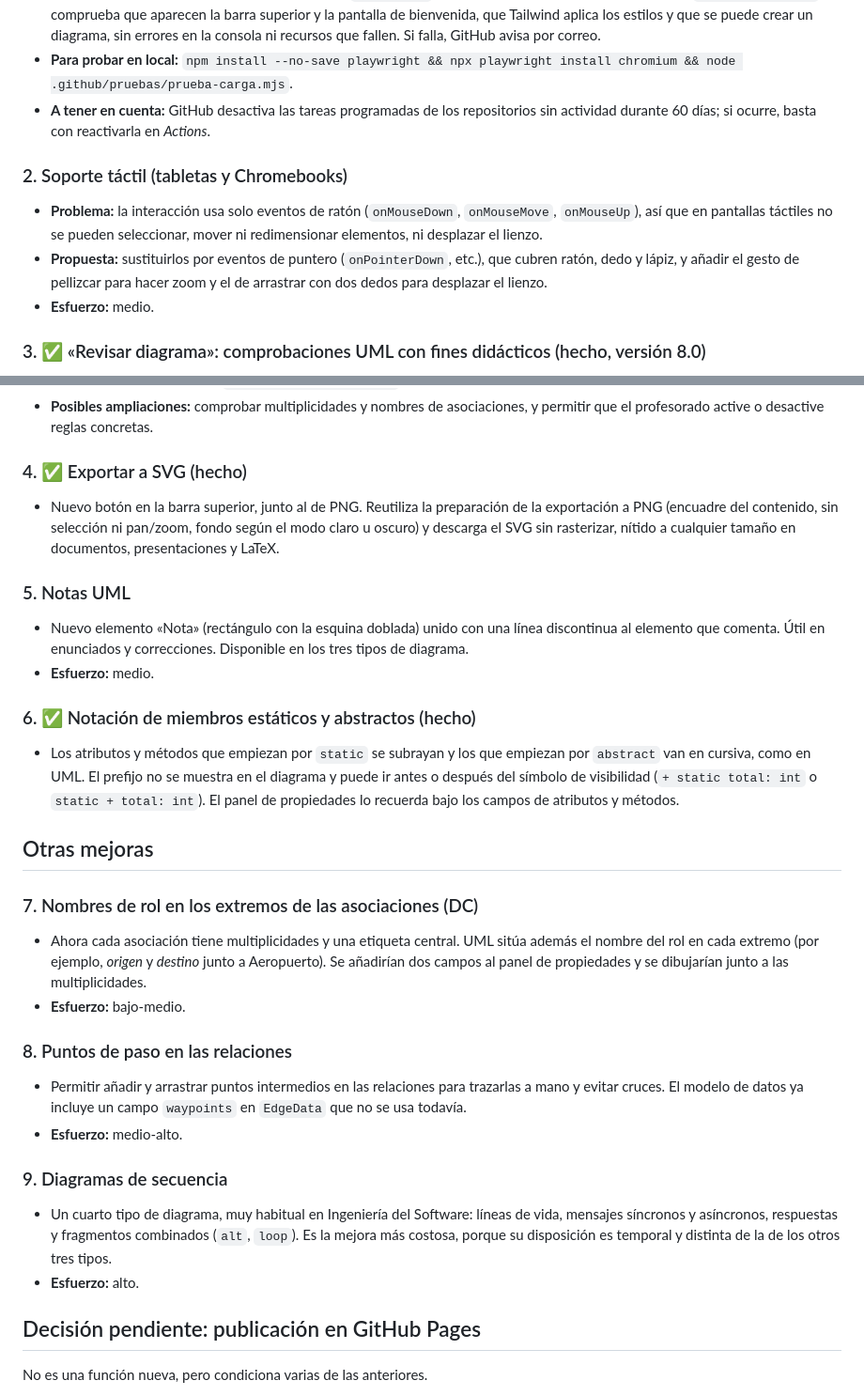
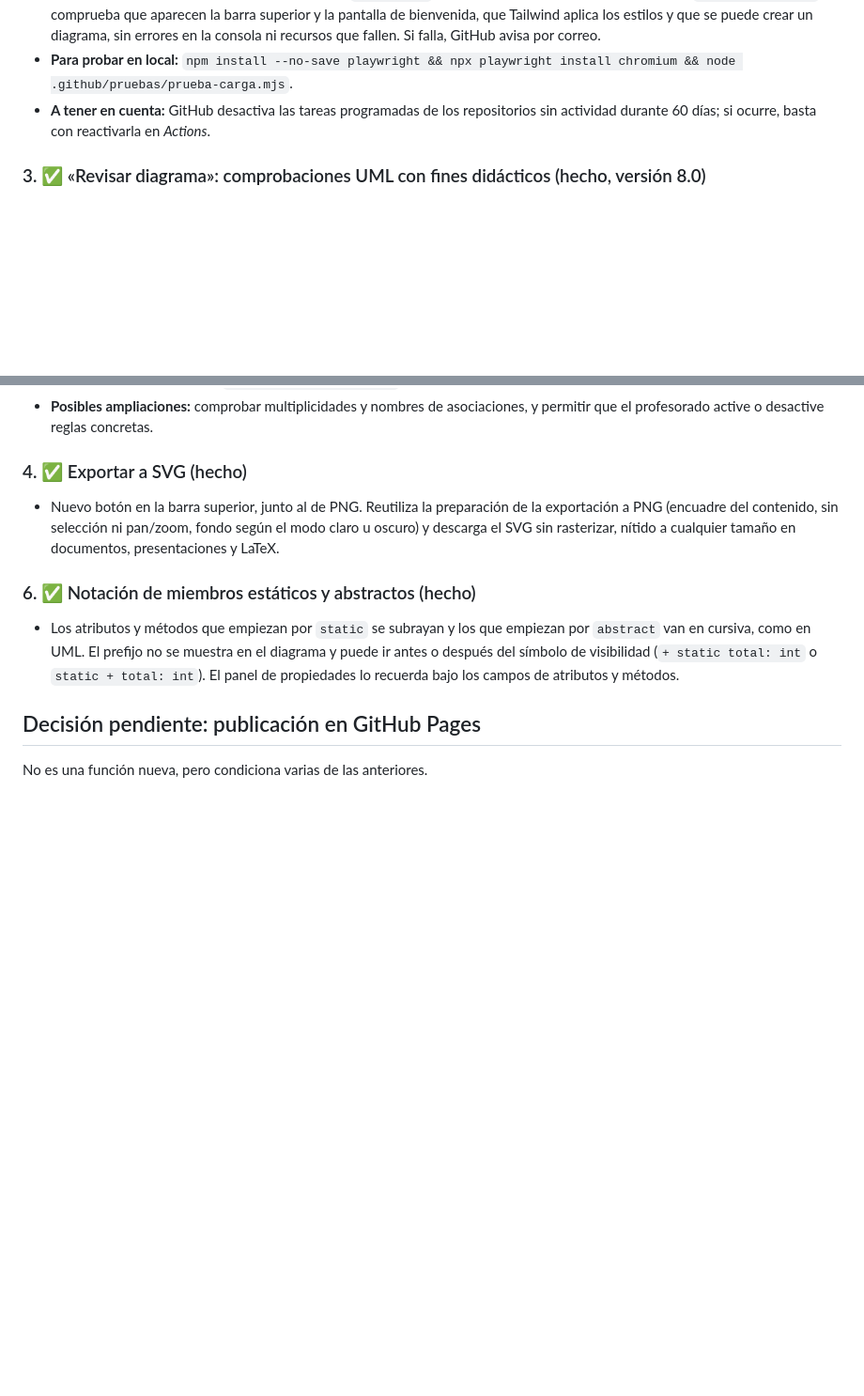
Before and after one commit to pfelipm/arquitecto-uml, a Markdown page: MEJORAS.md, 2 parts joined by grey strips. Shown at 94% size. Drawn GitHub-style; blank space fills up the shorter version.

```diff
--- a/MEJORAS.md
+++ b/MEJORAS.md
@@ -11,11 +49,6 @@ Esfuerzo orientativo: **bajo** (unas horas), **medio** (un día aproximadamente)
 - **Solución:** la tarea de GitHub Actions [`prueba-carga.yml`](.github/workflows/prueba-carga.yml) se ejecuta cada día, en cada push a `main` y en cada pull request (también a mano desde la pestaña *Actions*). Abre `index.html` en Chromium sin interfaz con Playwright ([`prueba-carga.mjs`](.github/pruebas/prueba-carga.mjs)) y comprueba que aparecen la barra superior y la pantalla de bienvenida, que Tailwind aplica los estilos y que se puede crear un diagrama, sin errores en la consola ni recursos que fallen. Si falla, GitHub avisa por correo.
 - **Para probar en local:** `npm install --no-save playwright && npx playwright install chromium && node .github/pruebas/prueba-carga.mjs`.
 - **A tener en cuenta:** GitHub desactiva las tareas programadas de los repositorios sin actividad durante 60 días; si ocurre, basta con reactivarla en *Actions*.
-
-### 2. Soporte táctil (tabletas y Chromebooks)
-- **Problema:** la interacción usa solo eventos de ratón (`onMouseDown`, `onMouseMove`, `onMouseUp`), así que en pantallas táctiles no se pueden seleccionar, mover ni redimensionar elementos, ni desplazar el lienzo.
-- **Propuesta:** sustituirlos por eventos de puntero (`onPointerDown`, etc.), que cubren ratón, dedo y lápiz, y añadir el gesto de pellizcar para hacer zoom y el de arrastrar con dos dedos para desplazar el lienzo.
-- **Esfuerzo:** medio.
 
 ### 3. ✅ «Revisar diagrama»: comprobaciones UML con fines didácticos (hecho, versión 8.0)
 - **Funcionamiento:** el botón **Revisar** de la barra superior (o **F7**) abre un panel lateral con los problemas del diagrama abierto, clasificados en errores, avisos y sugerencias de estilo (estas se pueden ocultar). Al pulsar un problema se seleccionan los elementos afectados y la vista se centra en ellos. La revisión se actualiza mientras se edita y nunca modifica el diagrama.
@@ -30,26 +63,8 @@ Esfuerzo orientativo: **bajo** (unas horas), **medio** (un día aproximadamente)
 ### 4. ✅ Exportar a SVG (hecho)
 - Nuevo botón en la barra superior, junto al de PNG. Reutiliza la preparación de la exportación a PNG (encuadre del contenido, sin selección ni pan/zoom, fondo según el modo claro u oscuro) y descarga el SVG sin rasterizar, nítido a cualquier tamaño en documentos, presentaciones y LaTeX.
 
-### 5. Notas UML
-- Nuevo elemento «Nota» (rectángulo con la esquina doblada) unido con una línea discontinua al elemento que comenta. Útil en enunciados y correcciones. Disponible en los tres tipos de diagrama.
-- **Esfuerzo:** medio.
-
 ### 6. ✅ Notación de miembros estáticos y abstractos (hecho)
 - Los atributos y métodos que empiezan por `static` se subrayan y los que empiezan por `abstract` van en cursiva, como en UML. El prefijo no se muestra en el diagrama y puede ir antes o después del símbolo de visibilidad (`+ static total: int` o `static + total: int`). El panel de propiedades lo recuerda bajo los campos de atributos y métodos.
-
-## Otras mejoras
-
-### 7. Nombres de rol en los extremos de las asociaciones (DC)
-- Ahora cada asociación tiene multiplicidades y una etiqueta central. UML sitúa además el nombre del rol en cada extremo (por ejemplo, *origen* y *destino* junto a Aeropuerto). Se añadirían dos campos al panel de propiedades y se dibujarían junto a las multiplicidades.
-- **Esfuerzo:** bajo-medio.
-
-### 8. Puntos de paso en las relaciones
-- Permitir añadir y arrastrar puntos intermedios en las relaciones para trazarlas a mano y evitar cruces. El modelo de datos ya incluye un campo `waypoints` en `EdgeData` que no se usa todavía.
-- **Esfuerzo:** medio-alto.
-
-### 9. Diagramas de secuencia
-- Un cuarto tipo de diagrama, muy habitual en Ingeniería del Software: líneas de vida, mensajes síncronos y asíncronos, respuestas y fragmentos combinados (`alt`, `loop`). Es la mejora más costosa, porque su disposición es temporal y distinta de la de los otros tres tipos.
-- **Esfuerzo:** alto.
 
 ## Decisión pendiente: publicación en GitHub Pages
 
```
Also changed, not shown: other parts of MEJORAS.md (+40 -2 lines).
